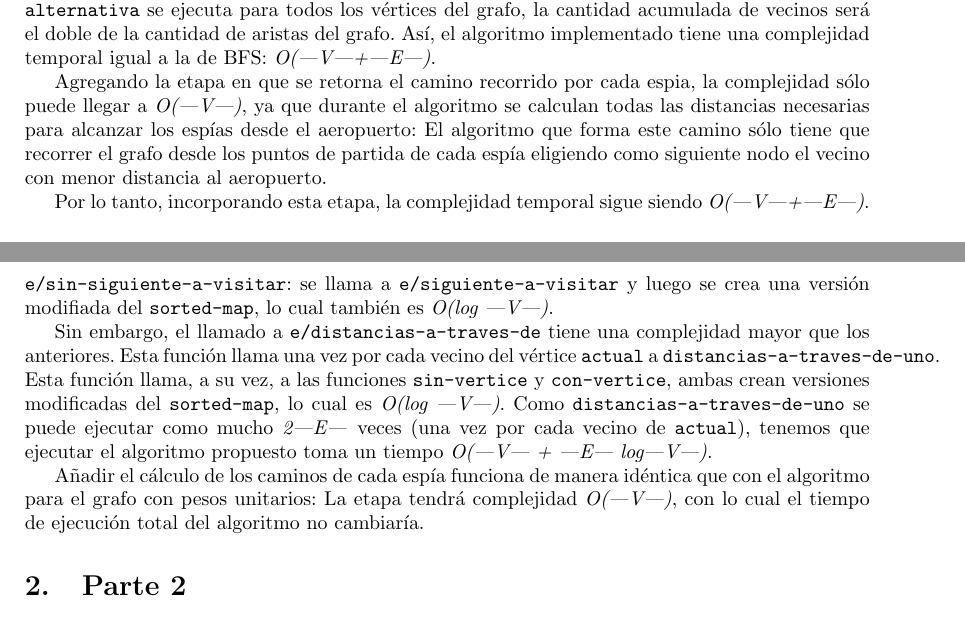
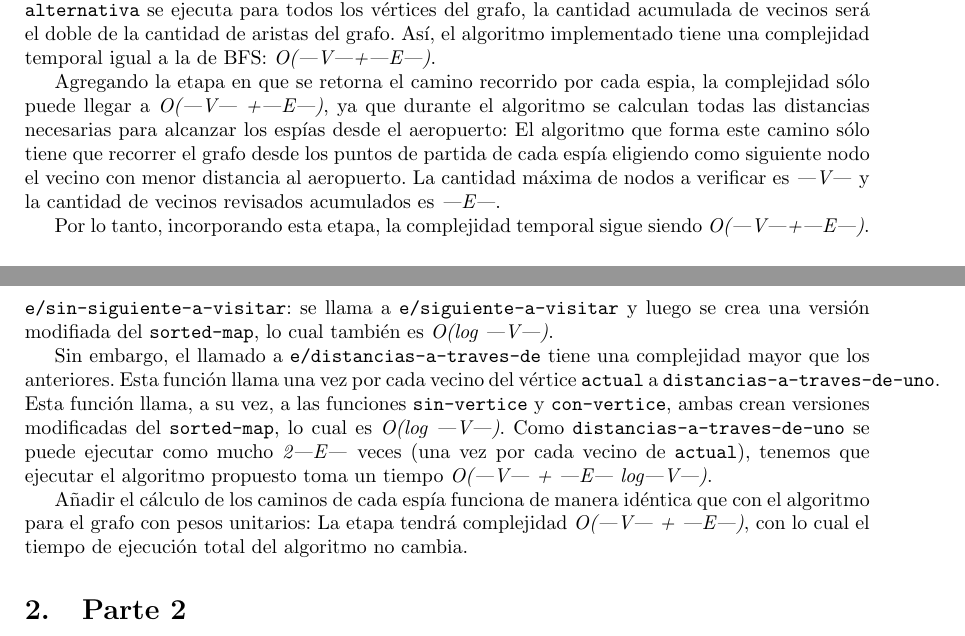
Before and after one commit to rozanecm/7529_TeoriaDeAlgoritmosI_TP2, a LaTeX document (informe/informe.tex): two parts of pages 3 and 4 of 8, joined at a grey line, cut so that both start at the same text. Compiled offline with pdfLaTeX.

Commit message:
Correcciones pequeñas

```diff
--- a/informe/informe.tex
+++ b/informe/informe.tex
@@ -74,7 +74,7 @@ En el archivo \texttt{problema.clj} se abstrajo lo que tienen en común las dos
 
 Los pasos \texttt{terminado?}, \texttt{conclusion} son \textit{O(1)} si se considera que el tamaño de la lista \texttt{hasta} es constante, lo cual es verdadero para el problema en cuestión. Se utilizan los conjuntos y diccionarios del lenguaje para brindar acceso en tiempo constante. Sin embargo, la función \texttt{alternativa} tiene una duración que crece linealmente con la cantidad de \texttt{vecinos} que tenga el vértice \texttt{actual}. Si \texttt{alternativa} se ejecuta para todos los vértices del grafo, la cantidad acumulada de vecinos será el doble de la cantidad de aristas del grafo. Así, el algoritmo implementado tiene una complejidad temporal igual a la de BFS: \textit{O(|V|+|E|)}.
 
-Agregando la etapa en que se retorna el camino recorrido por cada espia, la complejidad sólo puede llegar a \textit{O(|V|)}, ya que durante el algoritmo se calculan todas las distancias necesarias para alcanzar los espías desde el aeropuerto: El algoritmo que forma este camino sólo tiene que recorrer el grafo desde los puntos de partida de cada espía eligiendo como siguiente nodo el vecino con menor distancia al aeropuerto.
+Agregando la etapa en que se retorna el camino recorrido por cada espia, la complejidad sólo puede llegar a \textit{O(|V| +|E|)}, ya que durante el algoritmo se calculan todas las distancias necesarias para alcanzar los espías desde el aeropuerto: El algoritmo que forma este camino sólo tiene que recorrer el grafo desde los puntos de partida de cada espía eligiendo como siguiente nodo el vecino con menor distancia al aeropuerto. La cantidad máxima de nodos a verificar es \textit{|V|} y la cantidad de vecinos revisados acumulados es \textit{|E|}.
 
 Por lo tanto, incorporando esta etapa, la complejidad temporal sigue siendo \textit{O(|V|+|E|)}.
 
@@ -90,7 +90,7 @@ La determinación de las variables \texttt{vecinos-no-visitados} y \texttt{dista
 
 Sin embargo, el llamado a \texttt{e/distancias-a-traves-de} tiene una complejidad mayor que los anteriores. Esta función llama una vez por cada vecino del vértice \texttt{actual} a \texttt{distancias-a-traves-de-uno}. Esta función llama, a su vez, a las funciones \texttt{sin-vertice} y \texttt{con-vertice}, ambas crean versiones modificadas del \texttt{sorted-map}, lo cual es \textit{O(log |V|)}. Como \texttt{distancias-a-traves-de-uno} se puede ejecutar como mucho \textit{2|E|} veces (una vez por cada vecino de \texttt{actual}), tenemos que ejecutar el algoritmo propuesto toma un tiempo \textit{O(|V| + |E| log|V|)}.
 
-Añadir el cálculo de los caminos de cada espía funciona de manera idéntica que con el algoritmo para el grafo con pesos unitarios: La etapa tendrá complejidad \textit{O(|V|)}, con lo cual el tiempo de ejecución total del algoritmo no cambiaría.
+Añadir el cálculo de los caminos de cada espía funciona de manera idéntica que con el algoritmo para el grafo con pesos unitarios: La etapa tendrá complejidad \textit{O(|V| + |E|)}, con lo cual el tiempo de ejecución total del algoritmo no cambia.
 
 \section{Parte 2}
 \subsection{Ejercicio 1}
```
